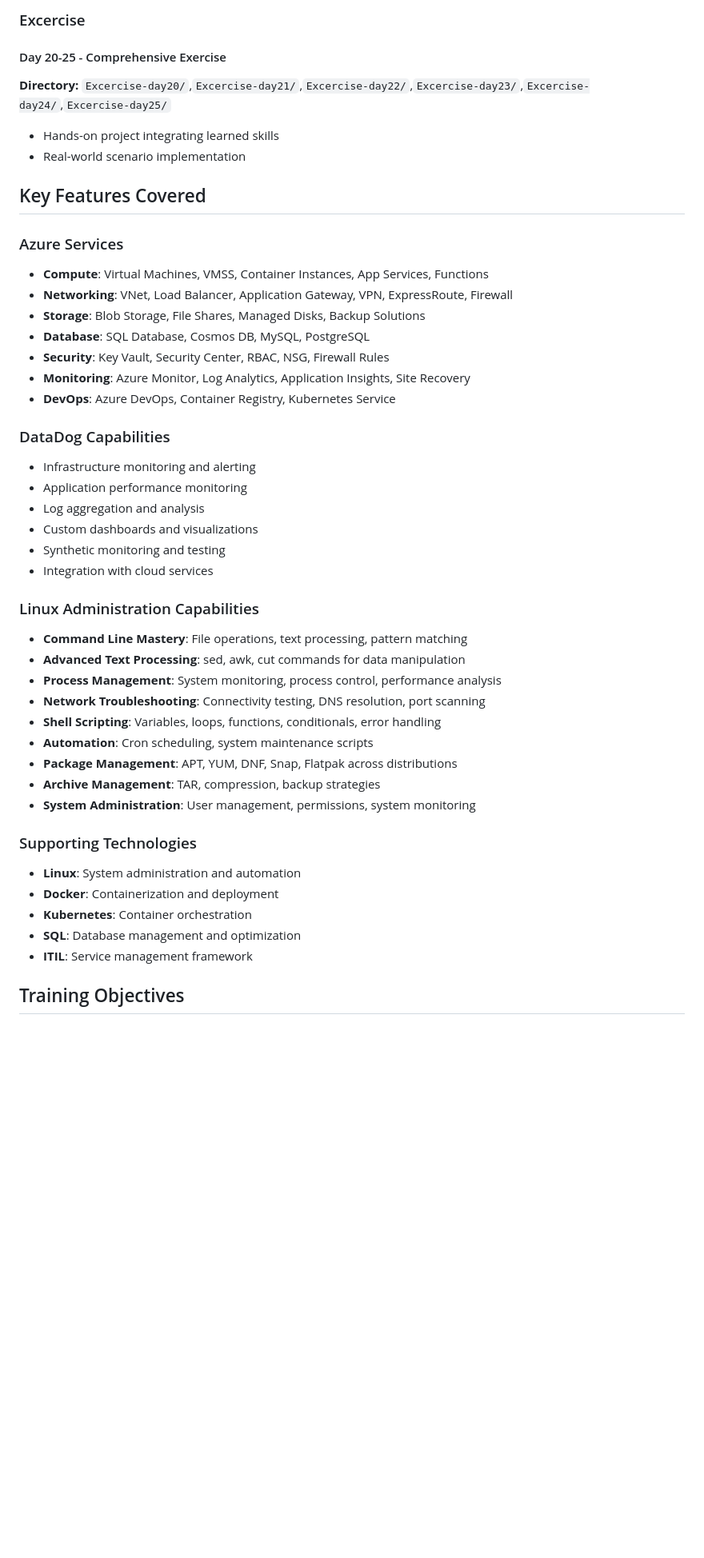
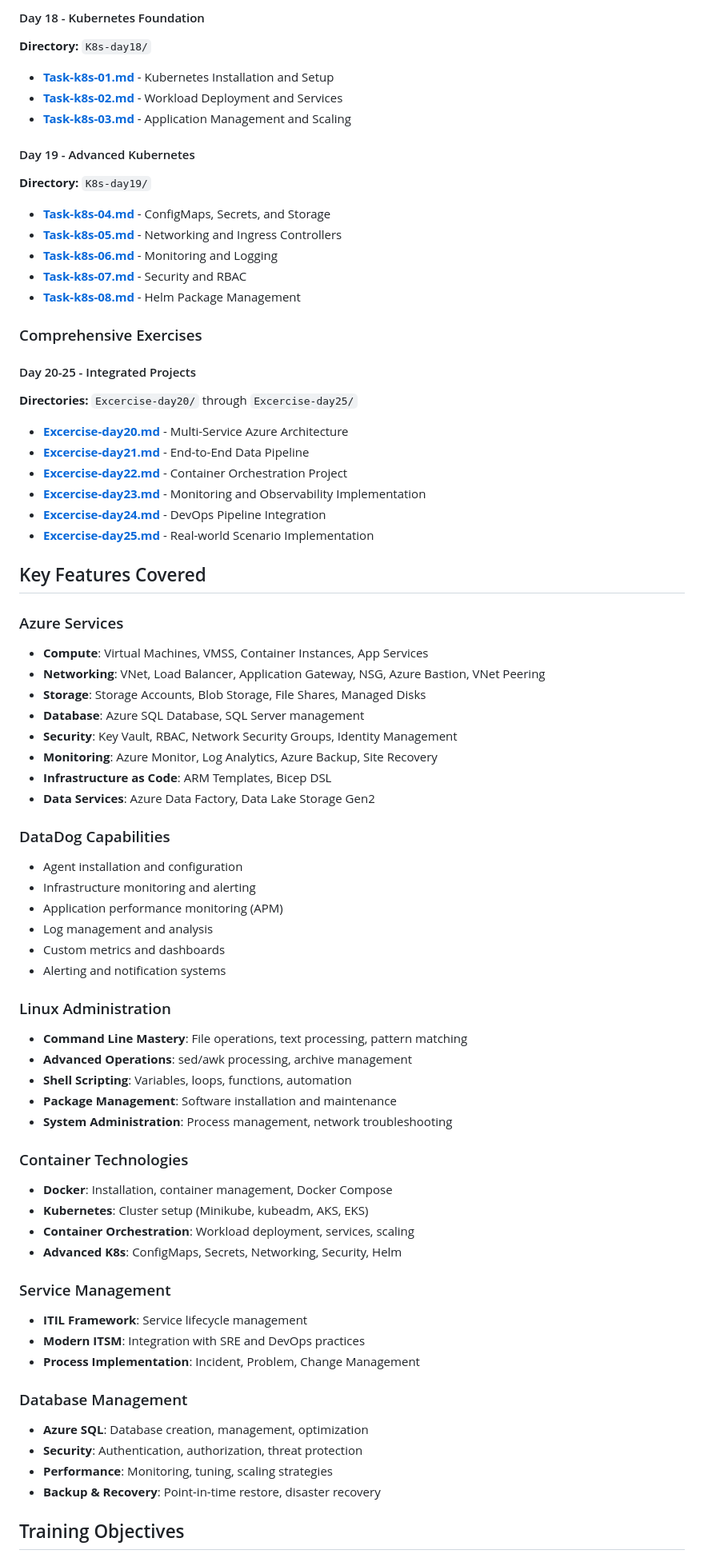
Before and after one commit to darade-sudarshan/azure-datadog-training-progress, a Markdown page: README.md, the part around one of its changes. Shown at 80% size. GitHub-like rendering; blank space fills up the shorter version.

```diff
--- a/README.md
+++ b/README.md
@@ -121,47 +139,73 @@ This repository contains comprehensive training materials and hands-on tasks for
 
-### Excercise
-#### Day 20-25 - Comprehensive Exercise
-**Directory:** `Excercise-day20/`,`Excercise-day21/`,`Excercise-day22/`,`Excercise-day23/`,`Excercise-day24/`,`Excercise-day25/`
-- Hands-on project integrating learned skills
-- Real-world scenario implementation
+#### Day 18 - Kubernetes Foundation
+**Directory:** `K8s-day18/`
+- [**Task-k8s-01.md**](K8s-day18/Task-k8s-01.md) - Kubernetes Installation and Setup
+- [**Task-k8s-02.md**](K8s-day18/Task-k8s-02.md) - Workload Deployment and Services
+- [**Task-k8s-03.md**](K8s-day18/Task-k8s-03.md) - Application Management and Scaling
+
+#### Day 19 - Advanced Kubernetes
+**Directory:** `K8s-day19/`
+- [**Task-k8s-04.md**](K8s-day19/Task-k8s-04.md) - ConfigMaps, Secrets, and Storage
+- [**Task-k8s-05.md**](K8s-day19/Task-k8s-05.md) - Networking and Ingress Controllers
+- [**Task-k8s-06.md**](K8s-day19/Task-k8s-06.md) - Monitoring and Logging
+- [**Task-k8s-07.md**](K8s-day19/Task-k8s-07.md) - Security and RBAC
+- [**Task-k8s-08.md**](K8s-day19/Task-k8s-08.md) - Helm Package Management
+
+### Comprehensive Exercises
+
+#### Day 20-25 - Integrated Projects
+**Directories:** `Excercise-day20/` through `Excercise-day25/`
+- [**Excercise-day20.md**](Excercise-day20/Excercise-day20.md) - Multi-Service Azure Architecture
+- [**Excercise-day21.md**](Excercise-day21/Excercise-day21.md) - End-to-End Data Pipeline
+- [**Excercise-day22.md**](Excercise-day22/Excercise-day22.md) - Container Orchestration Project
+- [**Excercise-day23.md**](Excercise-day23/Excercise-day23.md) - Monitoring and Observability Implementation
+- [**Excercise-day24.md**](Excercise-day24/Excercise-day24.md) - DevOps Pipeline Integration
+- [**Excercise-day25.md**](Excercise-day25/Excercise-day25.md) - Real-world Scenario Implementation
 
 
 ## Key Features Covered
 
 ### Azure Services
-- **Compute**: Virtual Machines, VMSS, Container Instances, App Services, Functions
-- **Networking**: VNet, Load Balancer, Application Gateway, VPN, ExpressRoute, Firewall
-- **Storage**: Blob Storage, File Shares, Managed Disks, Backup Solutions
-- **Database**: SQL Database, Cosmos DB, MySQL, PostgreSQL
-- **Security**: Key Vault, Security Center, RBAC, NSG, Firewall Rules
-- **Monitoring**: Azure Monitor, Log Analytics, Application Insights, Site Recovery
-- **DevOps**: Azure DevOps, Container Registry, Kubernetes Service
+- **Compute**: Virtual Machines, VMSS, Container Instances, App Services
+- **Networking**: VNet, Load Balancer, Application Gateway, NSG, Azure Bastion, VNet Peering
+- **Storage**: Storage Accounts, Blob Storage, File Shares, Managed Disks
+- **Database**: Azure SQL Database, SQL Server management
+- **Security**: Key Vault, RBAC, Network Security Groups, Identity Management
+- **Monitoring**: Azure Monitor, Log Analytics, Azure Backup, Site Recovery
+- **Infrastructure as Code**: ARM Templates, Bicep DSL
+- **Data Services**: Azure Data Factory, Data Lake Storage Gen2
 
 ### DataDog Capabilities
+- Agent installation and configuration
 - Infrastructure monitoring and alerting
-- Application performance monitoring
-- Log aggregation and analysis
-- Custom dashboards and visualizations
-- Synthetic monitoring and testing
-- Integration with cloud services
+- Application performance monitoring (APM)
+- Log management and analysis
+- Custom metrics and dashboards
+- Alerting and notification systems
 
-### Linux Administration Capabilities
+### Linux Administration
 - **Command Line Mastery**: File operations, text processing, pattern matching
-- **Advanced Text Processing**: sed, awk, cut commands for data manipulation
-- **Process Management**: System monitoring, process control, performance analysis
-- **Network Troubleshooting**: Connectivity testing, DNS resolution, port scanning
-- **Shell Scripting**: Variables, loops, functions, conditionals, error handling
-- **Automation**: Cron scheduling, system maintenance scripts
-- **Package Management**: APT, YUM, DNF, Snap, Flatpak across distributions
-- **Archive Management**: TAR, compression, backup strategies
-- **System Administration**: User management, permissions, system monitoring
+- **Advanced Operations**: sed/awk processing, archive management
+- **Shell Scripting**: Variables, loops, functions, automation
+- **Package Management**: Software installation and maintenance
+- **System Administration**: Process management, network troubleshooting
 
-### Supporting Technologies
-- **Linux**: System administration and automation
-- **Docker**: Containerization and deployment
-- **Kubernetes**: Container orchestration
-- **SQL**: Database management and optimization
-- **ITIL**: Service management framework
+### Container Technologies
+- **Docker**: Installation, container management, Docker Compose
+- **Kubernetes**: Cluster setup (Minikube, kubeadm, AKS, EKS)
+- **Container Orchestration**: Workload deployment, services, scaling
+- **Advanced K8s**: ConfigMaps, Secrets, Networking, Security, Helm
+
+### Service Management
+- **ITIL Framework**: Service lifecycle management
+- **Modern ITSM**: Integration with SRE and DevOps practices
+- **Process Implementation**: Incident, Problem, Change Management
+
+### Database Management
+- **Azure SQL**: Database creation, management, optimization
+- **Security**: Authentication, authorization, threat protection
+- **Performance**: Monitoring, tuning, scaling strategies
+- **Backup & Recovery**: Point-in-time restore, disaster recovery
 
 ## Training Objectives
 
```
Also changed, not shown: other parts of README.md (+116 -73 lines).
